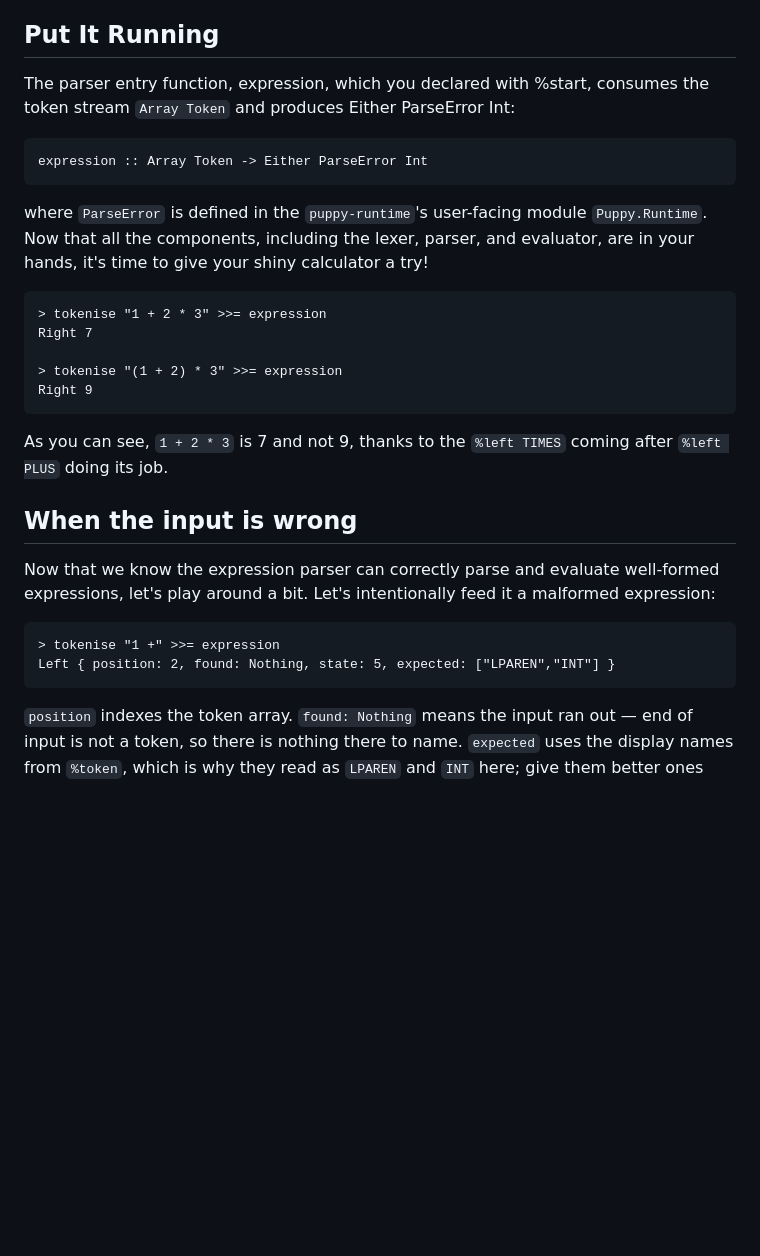
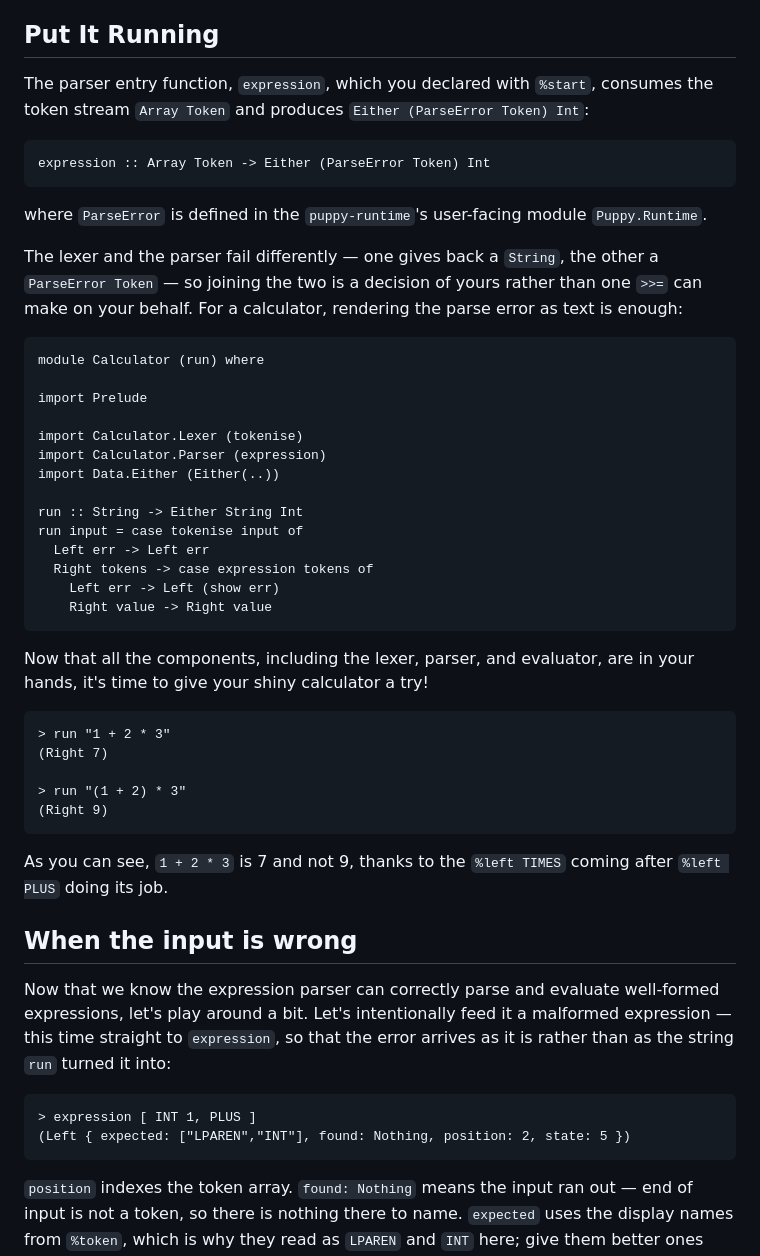
Before and after one commit to katsujukou/puppy, a Markdown page: docs/md/getting-started.md, the part around the change. Rendered like a GitHub page; blank space fills up the shorter version.

Commit message:
[Docs] getting-started: modify error type description

````diff
--- a/docs/md/getting-started.md
+++ b/docs/md/getting-started.md
@@ -146,23 +146,46 @@ Note which way the import goes: the lexer imports the generated module for its
 
 ## Put It Running
 
-The parser entry function, expression, which you declared with %start, consumes
-the token stream `Array Token` and produces Either ParseError Int:
+The parser entry function, `expression`, which you declared with `%start`, consumes
+the token stream `Array Token` and produces `Either (ParseError Token) Int`:
 
 ```purescript
-expression :: Array Token -> Either ParseError Int
+expression :: Array Token -> Either (ParseError Token) Int
 ```
 
 where `ParseError` is defined in the `puppy-runtime`'s user-facing module `Puppy.Runtime`.
+
+The lexer and the parser fail differently — one gives back a `String`, the
+other a `ParseError Token` — so joining the two is a decision of yours rather
+than one `>>=` can make on your behalf. For a calculator, rendering the parse
+error as text is enough:
+
+```purescript
+module Calculator (run) where
+
+import Prelude
+
+import Calculator.Lexer (tokenise)
+import Calculator.Parser (expression)
+import Data.Either (Either(..))
+
+run :: String -> Either String Int
+run input = case tokenise input of
+  Left err -> Left err
+  Right tokens -> case expression tokens of
+    Left err -> Left (show err)
+    Right value -> Right value
+```
+
 Now that all the components, including the lexer, parser, and evaluator, are in your hands,
 it's time to give your shiny calculator a try!
 
 ```purescript
-> tokenise "1 + 2 * 3" >>= expression
-Right 7
+> run "1 + 2 * 3"
+(Right 7)
 
-> tokenise "(1 + 2) * 3" >>= expression
-Right 9
+> run "(1 + 2) * 3"
+(Right 9)
 ```
 
 As you can see, `1 + 2 * 3` is 7 and not 9, thanks to the `%left TIMES` coming after `%left PLUS`
@@ -171,11 +194,13 @@ doing its job.
 ## When the input is wrong
 
 Now that we know the expression parser can correctly parse and evaluate well-formed
-expressions, let's play around a bit. Let's intentionally feed it a malformed expression:
+expressions, let's play around a bit. Let's intentionally feed it a malformed expression —
+this time straight to `expression`, so that the error arrives as it is rather than as the
+string `run` turned it into:
 
 ```purescript
-> tokenise "1 +" >>= expression
-Left { position: 2, found: Nothing, state: 5, expected: ["LPAREN","INT"] }
+> expression [ INT 1, PLUS ]
+(Left { expected: ["LPAREN","INT"], found: Nothing, position: 2, state: 5 })
 ```
 
 `position` indexes the token array. `found: Nothing` means the input ran out —
````
